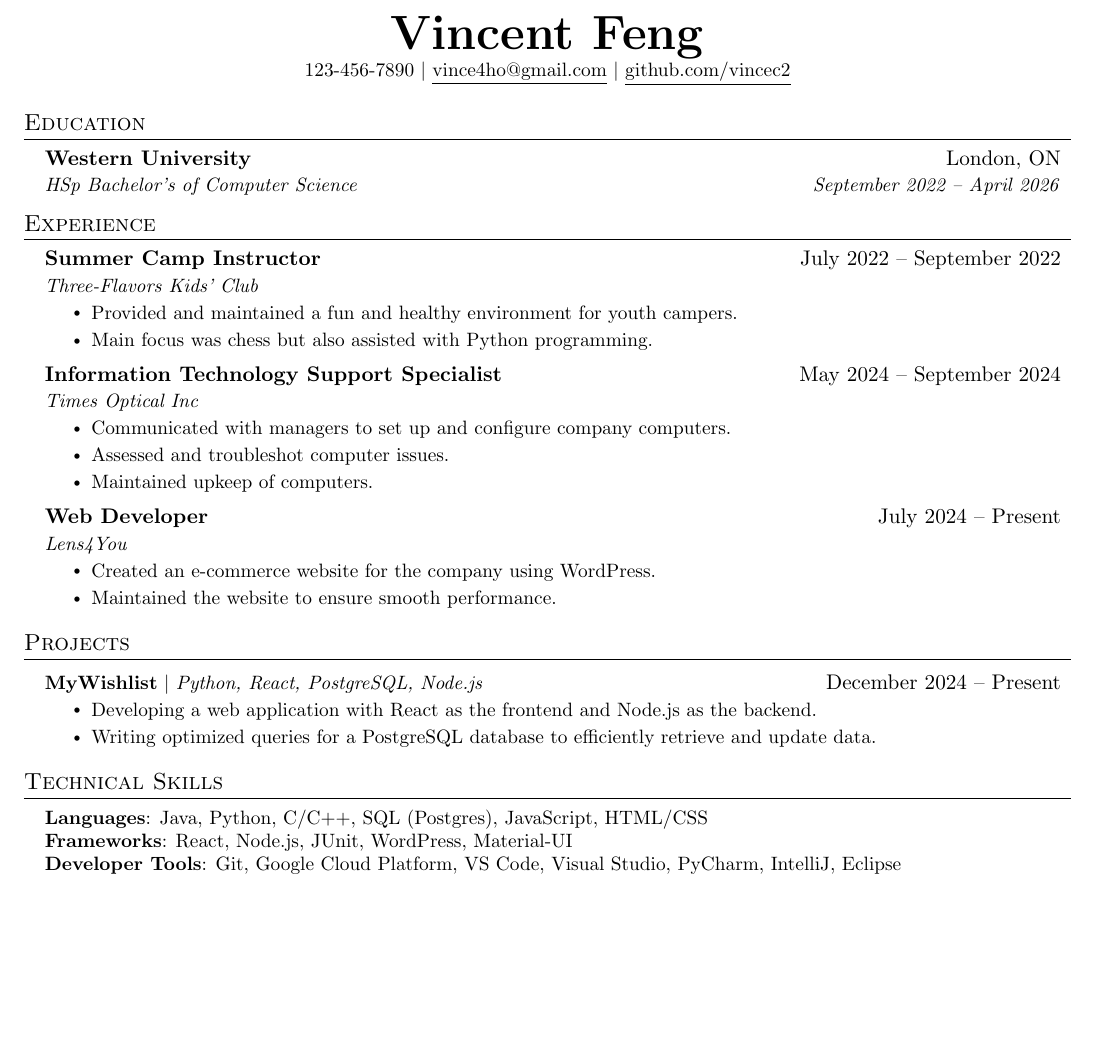
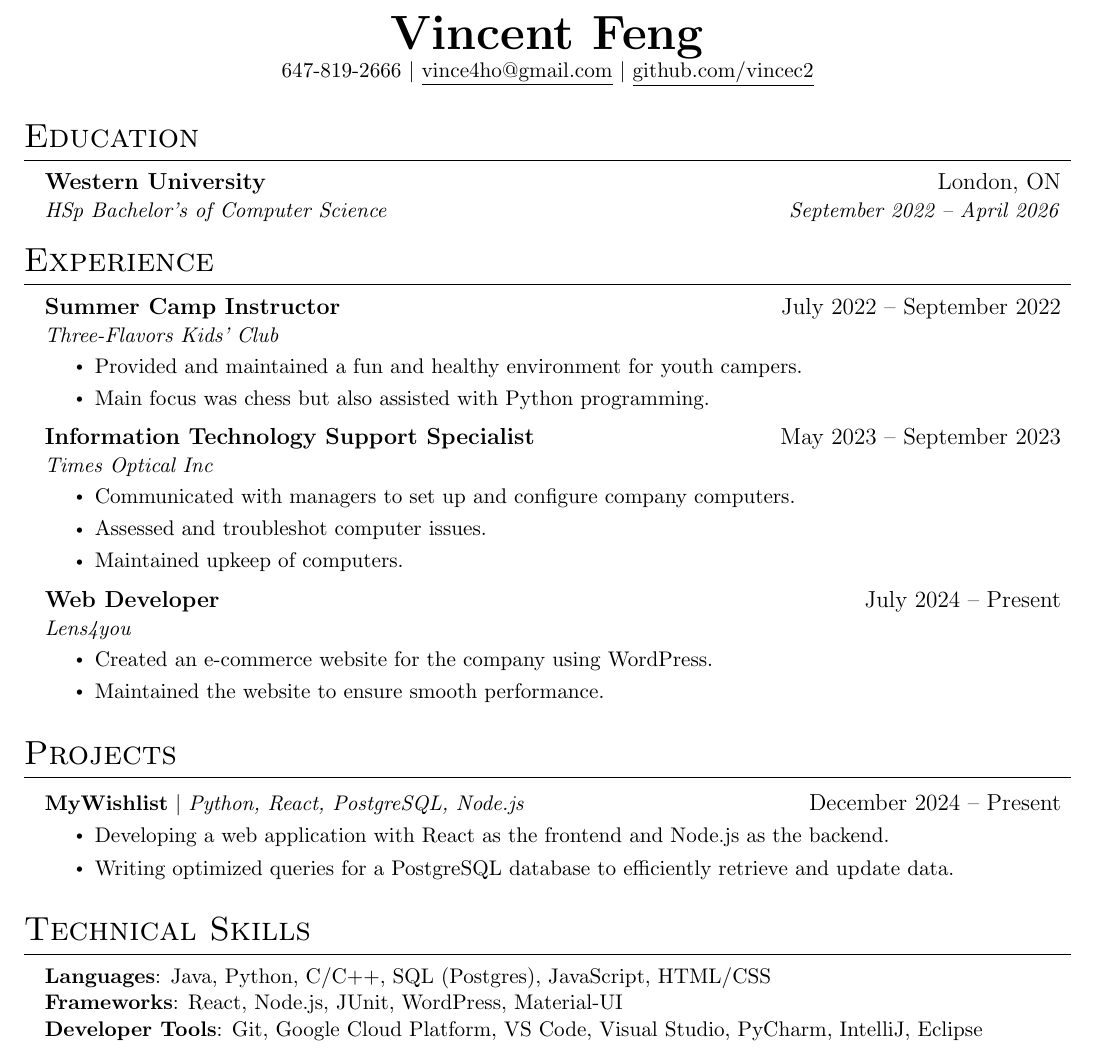
Before and after one commit to vincec2/resume, a LaTeX CV (resume.tex): part of the page, cut so that both start at the same text, the shorter picture padded with empty space. Compiled offline with pdfLaTeX.

Commit message:
Update resume.tex

```diff
--- a/resume.tex
+++ b/resume.tex
@@ -1,4 +1,4 @@
-\documentclass[letterpaper,11pt]{article}
+\documentclass[letterpaper,12pt]{article} % Set base font size to 12pt
 
 \usepackage{latexsym}
 \usepackage[empty]{fullpage}
@@ -32,9 +32,12 @@
 \raggedright
 \setlength{\tabcolsep}{0in}
 
+% Set body font size to 14pt
+\fontsize{14pt}{16pt}\selectfont
+
 % Sections formatting
 \titleformat{\section}{
-  \vspace{-4pt}\scshape\raggedright\large
+  \vspace{-4pt}\scshape\raggedright\Large
 }{}{0em}{}[\color{black}\titlerule \vspace{-5pt}]
 
 % Ensure that generated PDF is machine readable/ATS parsable
@@ -80,7 +84,7 @@
 %----------HEADING----------
 \begin{center}
     \textbf{\Huge \scshape Vincent Feng} \\ \vspace{1pt}
-    \small 123-456-7890 $|$ \href{mailto:x@x.com}{\underline{vince4ho@gmail.com}} $|$
+    \small 647-819-2666 $|$ \href{mailto:x@x.com}{\underline{vince4ho@gmail.com}} $|$
     \href{https://github.com/...}{\underline{github.com/vincec2}}
 \end{center}
 
@@ -105,7 +109,7 @@
       \resumeItemListEnd
 
     \resumeSubheading
-      {Information Technology Support Specialist}{May 2024 -- September 2024}
+      {Information Technology Support Specialist}{May 2023 -- September 2023}
       {Times Optical Inc}{}
       \resumeItemListStart
         \resumeItem{Communicated with managers to set up and configure company computers.}
@@ -115,7 +119,7 @@
 
     \resumeSubheading
       {Web Developer}{July 2024 -- Present}
-      {Lens4You}{}
+      {Lens4you}{}
       \resumeItemListStart
         \resumeItem{Created an e-commerce website for the company using WordPress.}
         \resumeItem{Maintained the website to ensure smooth performance.}
```
Also changed, not shown: resume.tex (1 more changed lines).
